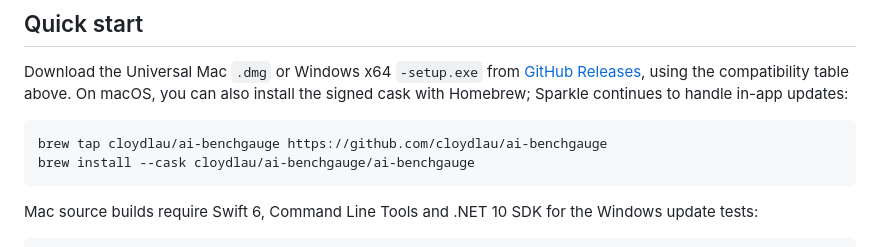
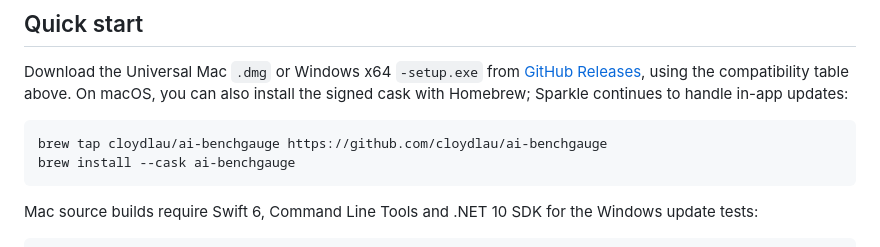
Before and after one commit to cloydlau/ai-benchgauge, a Markdown page: README.md, the part around the change. GitHub-like rendering.

Commit message:
docs(docs): update README and README.zh-CN

````diff
--- a/README.md
+++ b/README.md
@@ -94,7 +94,7 @@ On macOS, you can also install the signed cask with Homebrew; Sparkle continues
 
 ```bash
 brew tap cloydlau/ai-benchgauge https://github.com/cloydlau/ai-benchgauge
-brew install --cask cloydlau/ai-benchgauge/ai-benchgauge
+brew install --cask ai-benchgauge
 ```
 
 Mac source builds require Swift 6, Command Line Tools and .NET 10 SDK for the Windows update tests:
````
Also changed, not shown: README.zh-CN.md (+1 -1 lines), docs/releasing.md (+2 -2 lines).
